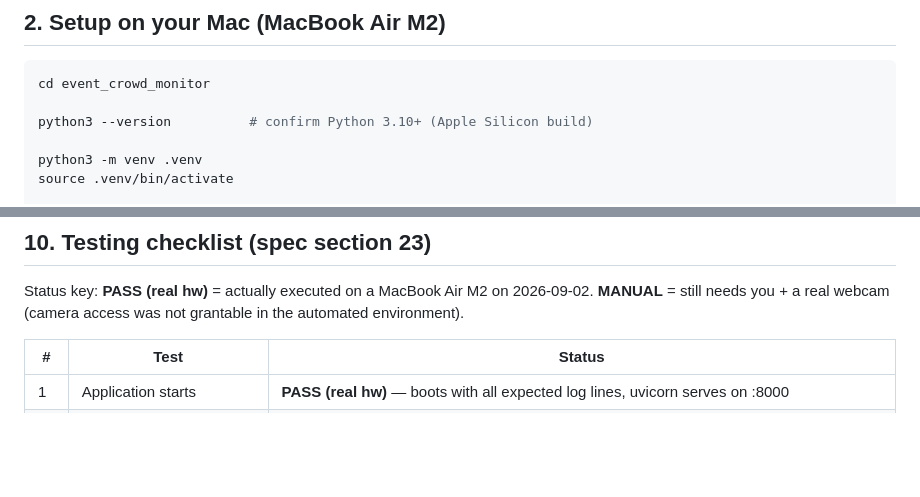
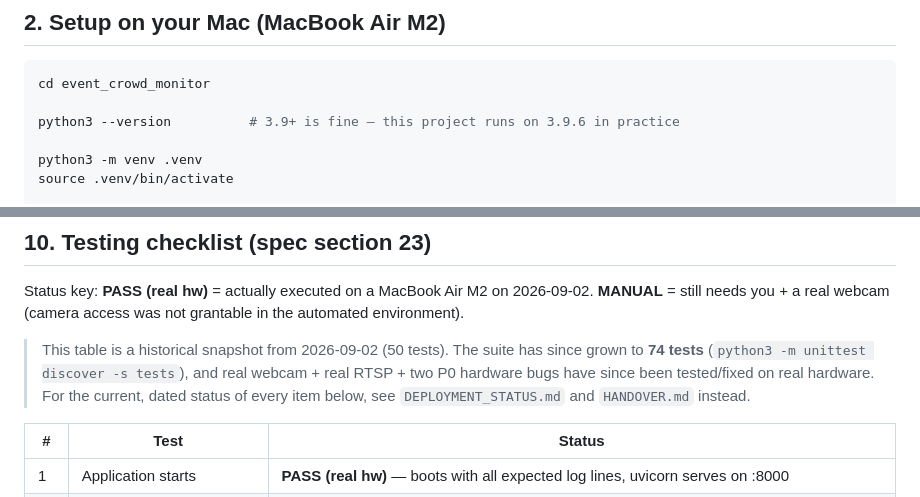
Before and after one commit to SS22-Ai/Live-crowd-monitoring-system, a Markdown page: README.md, 2 parts joined by grey strips. Rendered like a GitHub page; blank space fills up the shorter version.

````diff
--- a/README.md
+++ b/README.md
@@ -94,7 +124,7 @@ event_crowd_monitor/
 ```bash
 cd event_crowd_monitor
 
-python3 --version          # confirm Python 3.10+ (Apple Silicon build)
+python3 --version          # 3.9+ is fine — this project runs on 3.9.6 in practice
 
 python3 -m venv .venv
 source .venv/bin/activate
@@ -283,6 +349,12 @@ Status key: **PASS (real hw)** = actually executed on a MacBook Air M2 on
 2026-09-02. **MANUAL** = still needs you + a real webcam (camera access
 was not grantable in the automated environment).
 
+> This table is a historical snapshot from 2026-09-02 (50 tests). The
+> suite has since grown to **74 tests** (`python3 -m unittest discover -s tests`),
+> and real webcam + real RTSP + two P0 hardware bugs have since been
+> tested/fixed on real hardware. For the current, dated status of every
+> item below, see `DEPLOYMENT_STATUS.md` and `HANDOVER.md` instead.
+
 | # | Test | Status |
 |---|---|---|
 | 1 | Application starts | **PASS (real hw)** — boots with all expected log lines, uvicorn serves on :8000 |
````
Also changed, not shown: other parts of README.md (+103 -27 lines), HANDOVER.md (added, +580 -0 lines).
